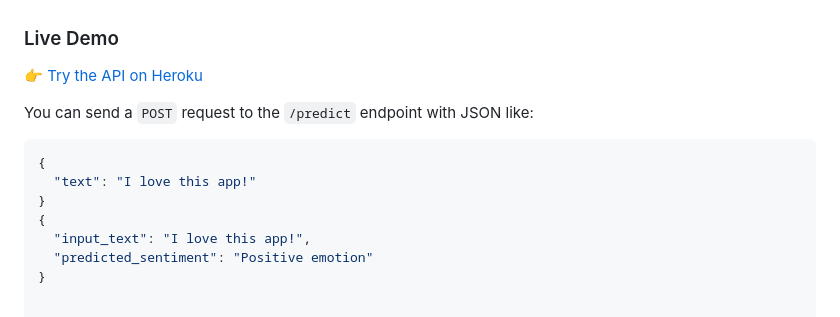
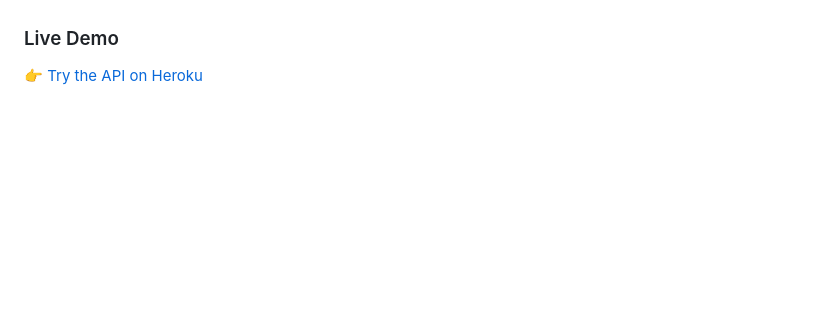
Before and after one commit to Kate-Maina/Phase-4-Project, a Markdown page: README.md, the part around the change. Rendered like a GitHub page; blank space fills up the shorter version.

````diff
--- a/README.md
+++ b/README.md
@@ -109,14 +109,3 @@ This is a Flask-based sentiment analysis API that predicts emotions from text us
 ###  Live Demo
 
 👉 [Try the API on Heroku](https://tweetmoodz-a6e4ceda30b2.herokuapp.com/)
-
-You can send a `POST` request to the `/predict` endpoint with JSON like:
-
-```json
-{
-  "text": "I love this app!"
-}
-{
-  "input_text": "I love this app!",
-  "predicted_sentiment": "Positive emotion"
-}
````
